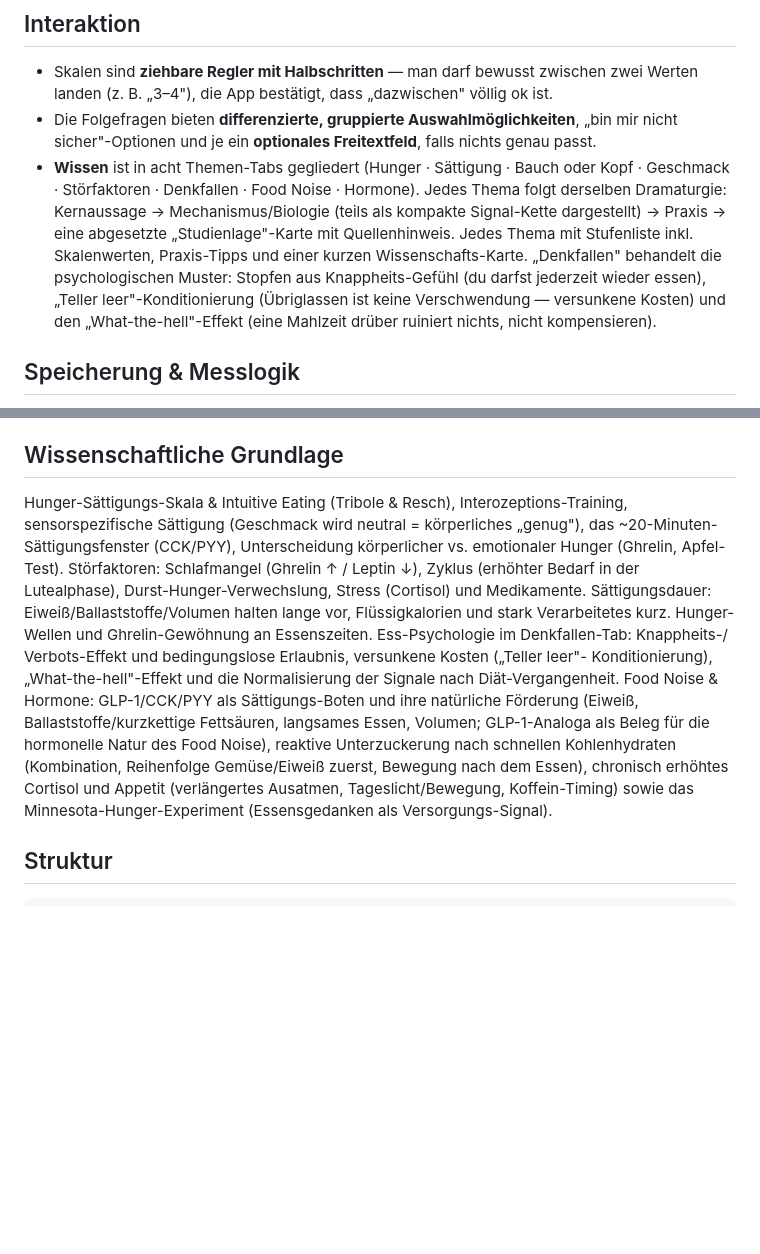
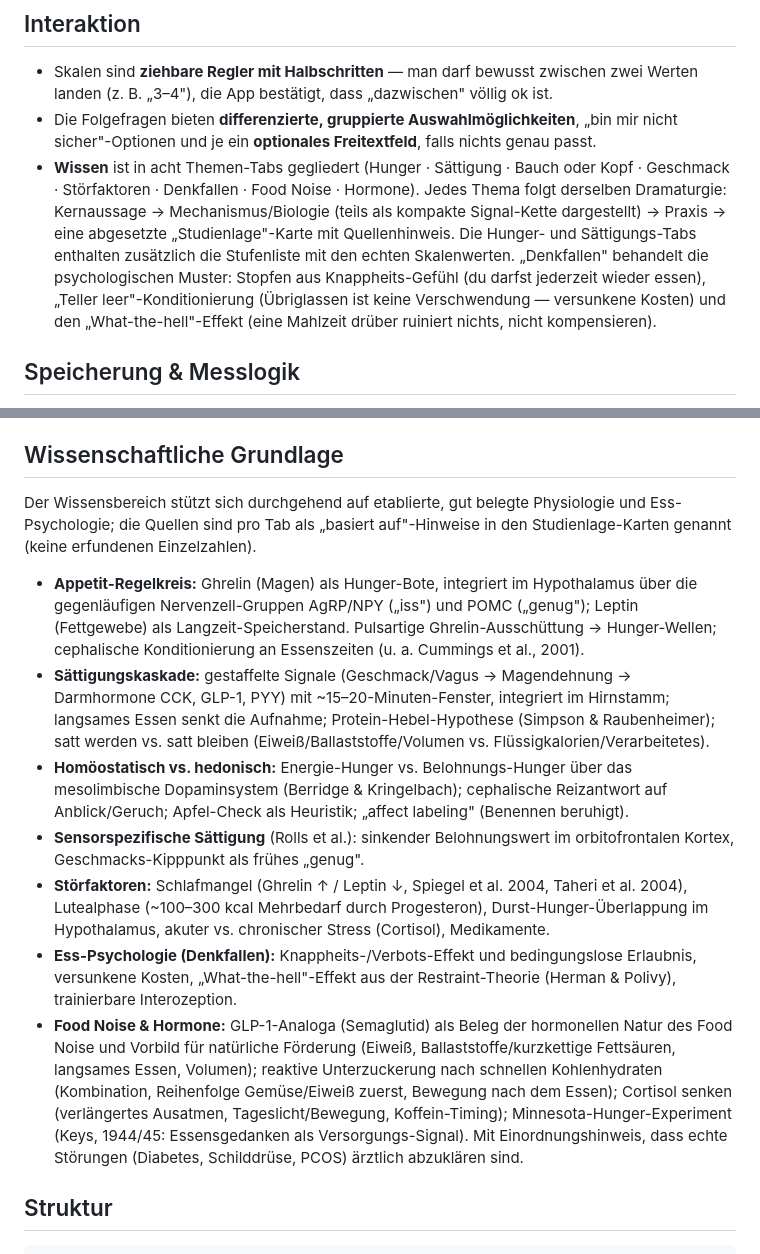
Before and after one commit to nicolehahn2890/Hungergefuehl, a Markdown page: README.md, 2 parts joined by grey strips. GitHub-like rendering; blank space fills up the shorter version.

Commit message:
README: Wissenschaftliche Grundlage an vertieften Wissensbereich angepasst
Abschnitt strukturiert nach Themen (Appetit-Regelkreis, Saettigungskaskade,
homoeostatisch vs. hedonisch, sensorspezifische Saettigung, Stoerfaktoren,
Ess-Psychologie, Food Noise & Hormone) mit den in den Studienlage-Karten
genannten Quellen. Interaktions-Absatz von doppelter Wissenschafts-Karten-
Beschreibung bereinigt.

Co-Authored-By: Claude Fable 5 <noreply@anthropic.com>
Claude-Session: https://claude.ai/code/session_016uEyGMHAHZFBva98PXJk2b

````diff
--- a/README.md
+++ b/README.md
@@ -71,13 +71,12 @@ gar nicht mehr zu brauchen.
   oder Kopf · Geschmack · Störfaktoren · Denkfallen · Food Noise ·
   Hormone). Jedes Thema folgt derselben Dramaturgie: Kernaussage →
   Mechanismus/Biologie (teils als kompakte Signal-Kette dargestellt) →
-  Praxis → eine abgesetzte „Studienlage"-Karte mit Quellenhinweis. Jedes
-  Thema mit
-  Stufenliste inkl. Skalenwerten, Praxis-Tipps und einer kurzen
-  Wissenschafts-Karte. „Denkfallen" behandelt die
-  psychologischen Muster: Stopfen aus Knappheits-Gefühl (du darfst jederzeit wieder
-  essen), „Teller leer"-Konditionierung (Übriglassen ist keine Verschwendung —
-  versunkene Kosten) und den „What-the-hell"-Effekt (eine Mahlzeit drüber ruiniert
+  Praxis → eine abgesetzte „Studienlage"-Karte mit Quellenhinweis. Die
+  Hunger- und Sättigungs-Tabs enthalten zusätzlich die Stufenliste mit den
+  echten Skalenwerten. „Denkfallen" behandelt die psychologischen Muster:
+  Stopfen aus Knappheits-Gefühl (du darfst jederzeit wieder essen), „Teller
+  leer"-Konditionierung (Übriglassen ist keine Verschwendung — versunkene
+  Kosten) und den „What-the-hell"-Effekt (eine Mahlzeit drüber ruiniert
   nichts, nicht kompensieren).
 
 ## Speicherung & Messlogik
@@ -125,23 +124,43 @@ Hintergrundbild abgestimmt:
 - Glas-Karten, Pill-Buttons und Chips nach den Original-Calma-Tokens
 
 ## Wissenschaftliche Grundlage
-Hunger-Sättigungs-Skala &amp; Intuitive Eating (Tribole &amp; Resch), Interozeptions-Training,
-sensorspezifische Sättigung (Geschmack wird neutral = körperliches „genug"), das
-~20-Minuten-Sättigungsfenster (CCK/PYY), Unterscheidung körperlicher vs. emotionaler
-Hunger (Ghrelin, Apfel-Test). Störfaktoren: Schlafmangel (Ghrelin ↑ / Leptin ↓),
-Zyklus (erhöhter Bedarf in der Lutealphase), Durst-Hunger-Verwechslung, Stress
-(Cortisol) und Medikamente. Sättigungsdauer: Eiweiß/Ballaststoffe/Volumen halten
-lange vor, Flüssigkalorien und stark Verarbeitetes kurz. Hunger-Wellen und
-Ghrelin-Gewöhnung an Essenszeiten. Ess-Psychologie im Denkfallen-Tab: Knappheits-/
-Verbots-Effekt und bedingungslose Erlaubnis, versunkene Kosten („Teller leer"-
-Konditionierung), „What-the-hell"-Effekt und die Normalisierung der Signale nach
-Diät-Vergangenheit. Food Noise & Hormone: GLP-1/CCK/PYY als Sättigungs-Boten
-und ihre natürliche Förderung (Eiweiß, Ballaststoffe/kurzkettige Fettsäuren,
-langsames Essen, Volumen; GLP-1-Analoga als Beleg für die hormonelle Natur des
-Food Noise), reaktive Unterzuckerung nach schnellen Kohlenhydraten (Kombination,
-Reihenfolge Gemüse/Eiweiß zuerst, Bewegung nach dem Essen), chronisch erhöhtes
-Cortisol und Appetit (verlängertes Ausatmen, Tageslicht/Bewegung, Koffein-Timing)
-sowie das Minnesota-Hunger-Experiment (Essensgedanken als Versorgungs-Signal).
+Der Wissensbereich stützt sich durchgehend auf etablierte, gut belegte
+Physiologie und Ess-Psychologie; die Quellen sind pro Tab als „basiert
+auf"-Hinweise in den Studienlage-Karten genannt (keine erfundenen
+Einzelzahlen).
+
+- **Appetit-Regelkreis:** Ghrelin (Magen) als Hunger-Bote, integriert im
+  Hypothalamus über die gegenläufigen Nervenzell-Gruppen AgRP/NPY („iss")
+  und POMC („genug"); Leptin (Fettgewebe) als Langzeit-Speicherstand.
+  Pulsartige Ghrelin-Ausschüttung → Hunger-Wellen; cephalische
+  Konditionierung an Essenszeiten (u. a. Cummings et al., 2001).
+- **Sättigungskaskade:** gestaffelte Signale (Geschmack/Vagus →
+  Magendehnung → Darmhormone CCK, GLP-1, PYY) mit ~15–20-Minuten-Fenster,
+  integriert im Hirnstamm; langsames Essen senkt die Aufnahme;
+  Protein-Hebel-Hypothese (Simpson & Raubenheimer); satt werden vs. satt
+  bleiben (Eiweiß/Ballaststoffe/Volumen vs. Flüssigkalorien/Verarbeitetes).
+- **Homöostatisch vs. hedonisch:** Energie-Hunger vs. Belohnungs-Hunger
+  über das mesolimbische Dopaminsystem (Berridge & Kringelbach);
+  cephalische Reizantwort auf Anblick/Geruch; Apfel-Check als Heuristik;
+  „affect labeling" (Benennen beruhigt).
+- **Sensorspezifische Sättigung** (Rolls et al.): sinkender Belohnungswert
+  im orbitofrontalen Kortex, Geschmacks-Kipppunkt als frühes „genug".
+- **Störfaktoren:** Schlafmangel (Ghrelin ↑ / Leptin ↓, Spiegel et al.
+  2004, Taheri et al. 2004), Lutealphase (~100–300 kcal Mehrbedarf durch
+  Progesteron), Durst-Hunger-Überlappung im Hypothalamus, akuter vs.
+  chronischer Stress (Cortisol), Medikamente.
+- **Ess-Psychologie (Denkfallen):** Knappheits-/Verbots-Effekt und
+  bedingungslose Erlaubnis, versunkene Kosten, „What-the-hell"-Effekt aus
+  der Restraint-Theorie (Herman & Polivy), trainierbare Interozeption.
+- **Food Noise & Hormone:** GLP-1-Analoga (Semaglutid) als Beleg der
+  hormonellen Natur des Food Noise und Vorbild für natürliche Förderung
+  (Eiweiß, Ballaststoffe/kurzkettige Fettsäuren, langsames Essen, Volumen);
+  reaktive Unterzuckerung nach schnellen Kohlenhydraten (Kombination,
+  Reihenfolge Gemüse/Eiweiß zuerst, Bewegung nach dem Essen); Cortisol
+  senken (verlängertes Ausatmen, Tageslicht/Bewegung, Koffein-Timing);
+  Minnesota-Hunger-Experiment (Keys, 1944/45: Essensgedanken als
+  Versorgungs-Signal). Mit Einordnungshinweis, dass echte Störungen
+  (Diabetes, Schilddrüse, PCOS) ärztlich abzuklären sind.
 
 ## Struktur
 ```
````
